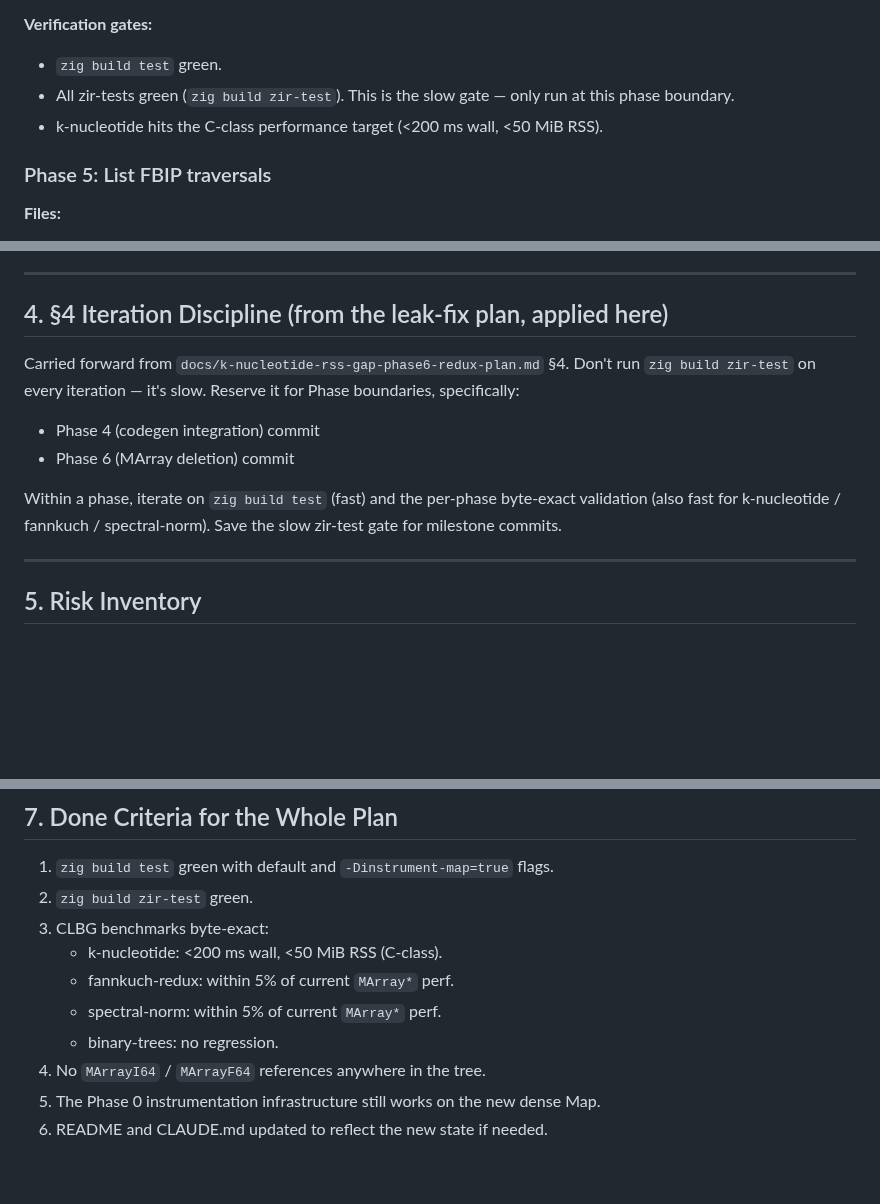
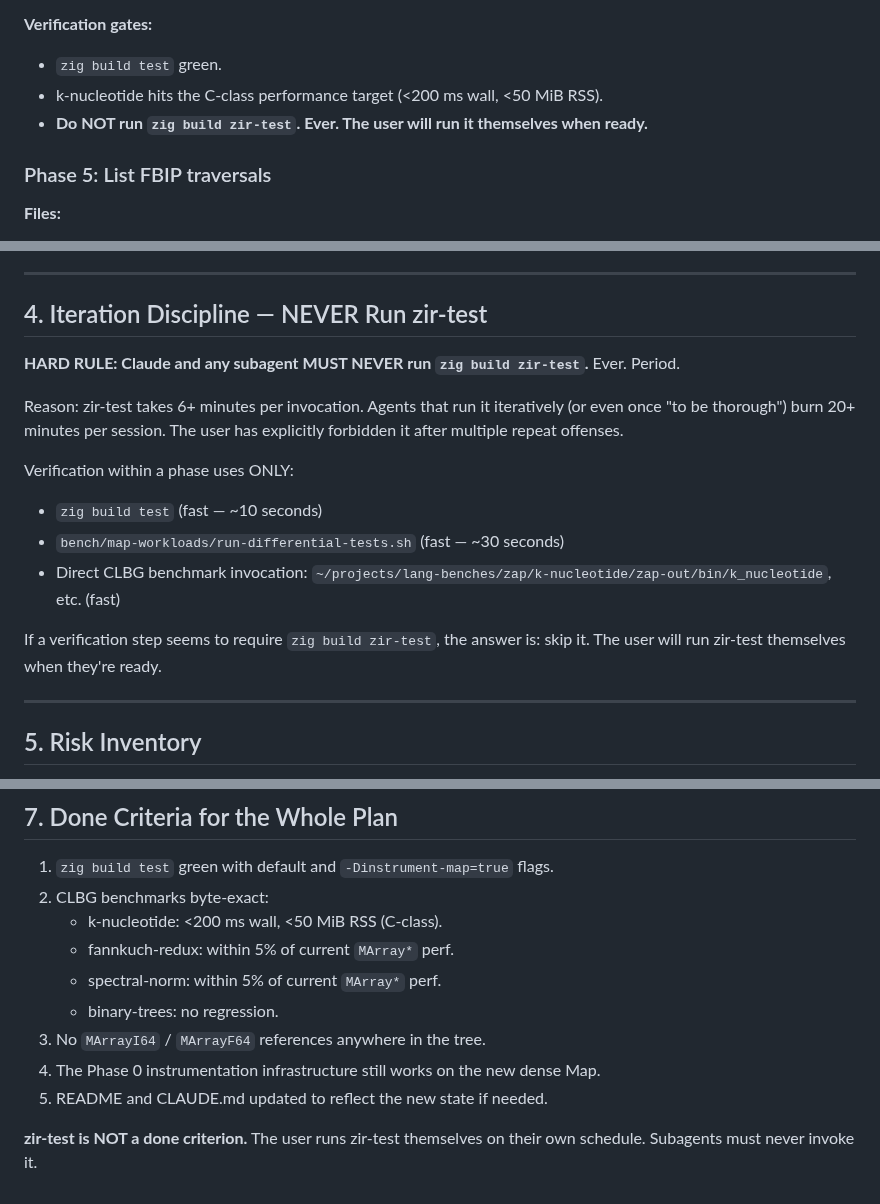
Before and after one commit to DockYard/zap, a Markdown page: docs/dense-map-implementation-plan.md, 3 parts joined by grey strips. Rendered like a GitHub page; blank space fills up the shorter version.

Commit message:
docs(plan): hard-gate against zir-test usage
Replace the previous "reserve zir-test for milestone gates" guidance
with an explicit prohibition: Claude and any subagent MUST NEVER run
`zig build zir-test`. Ever. The user runs zir-test themselves on their
own schedule.

Reason: zir-test takes 6+ minutes per invocation. Despite the §4
iteration discipline being documented, agents have repeatedly
defaulted to running it as a "thoroughness" gate. The Phase 4 codegen
agent was killed mid-session for exactly this reason. The pattern
repeats; the only fix is to make the prohibition explicit at every
verification gate in the plan.

Verification within a phase uses ONLY:
- `zig build test`
- `bench/map-workloads/run-differential-tests.sh`
- Direct CLBG benchmark invocation

```diff
--- a/docs/dense-map-implementation-plan.md
+++ b/docs/dense-map-implementation-plan.md
@@ -213,8 +213,8 @@ Six phases. Each phase has TDD (failing tests first), CLBG benchmark byte-exact
 
 **Verification gates:**
 - `zig build test` green.
-- All zir-tests green (`zig build zir-test`). This is the slow gate — only run at this phase boundary.
 - k-nucleotide hits the C-class performance target (<200 ms wall, <50 MiB RSS).
+- **Do NOT run `zig build zir-test`. Ever. The user will run it themselves when ready.**
 
 ### Phase 5: List FBIP traversals
 
@@ -267,13 +267,18 @@ These hold at every commit boundary, not just at the end:
 
 ---
 
-## 4. §4 Iteration Discipline (from the leak-fix plan, applied here)
+## 4. Iteration Discipline — NEVER Run zir-test
 
-Carried forward from `docs/k-nucleotide-rss-gap-phase6-redux-plan.md` §4. Don't run `zig build zir-test` on every iteration — it's slow. Reserve it for Phase boundaries, specifically:
-- Phase 4 (codegen integration) commit
-- Phase 6 (MArray deletion) commit
+**HARD RULE: Claude and any subagent MUST NEVER run `zig build zir-test`.** Ever. Period.
 
-Within a phase, iterate on `zig build test` (fast) and the per-phase byte-exact validation (also fast for k-nucleotide / fannkuch / spectral-norm). Save the slow zir-test gate for milestone commits.
+Reason: zir-test takes 6+ minutes per invocation. Agents that run it iteratively (or even once "to be thorough") burn 20+ minutes per session. The user has explicitly forbidden it after multiple repeat offenses.
+
+Verification within a phase uses ONLY:
+- `zig build test` (fast — ~10 seconds)
+- `bench/map-workloads/run-differential-tests.sh` (fast — ~30 seconds)
+- Direct CLBG benchmark invocation: `~/projects/lang-benches/zap/k-nucleotide/zap-out/bin/k_nucleotide`, etc. (fast)
+
+If a verification step seems to require `zig build zir-test`, the answer is: skip it. The user will run zir-test themselves when they're ready.
 
 ---
 
@@ -306,12 +311,13 @@ Less calendar time with stream parallelism: Phases 1+2 can run in parallel; Phas
 ## 7. Done Criteria for the Whole Plan
 
 1. `zig build test` green with default and `-Dinstrument-map=true` flags.
-2. `zig build zir-test` green.
-3. CLBG benchmarks byte-exact:
+2. CLBG benchmarks byte-exact:
    - k-nucleotide: <200 ms wall, <50 MiB RSS (C-class).
    - fannkuch-redux: within 5% of current `MArray*` perf.
    - spectral-norm: within 5% of current `MArray*` perf.
    - binary-trees: no regression.
-4. No `MArrayI64` / `MArrayF64` references anywhere in the tree.
-5. The Phase 0 instrumentation infrastructure still works on the new dense Map.
-6. README and CLAUDE.md updated to reflect the new state if needed.
+3. No `MArrayI64` / `MArrayF64` references anywhere in the tree.
+4. The Phase 0 instrumentation infrastructure still works on the new dense Map.
+5. README and CLAUDE.md updated to reflect the new state if needed.
+
+**zir-test is NOT a done criterion.** The user runs zir-test themselves on their own schedule. Subagents must never invoke it.
```
Also changed, not shown: other parts of docs/dense-map-implementation-plan.md (+1 -1 lines).
